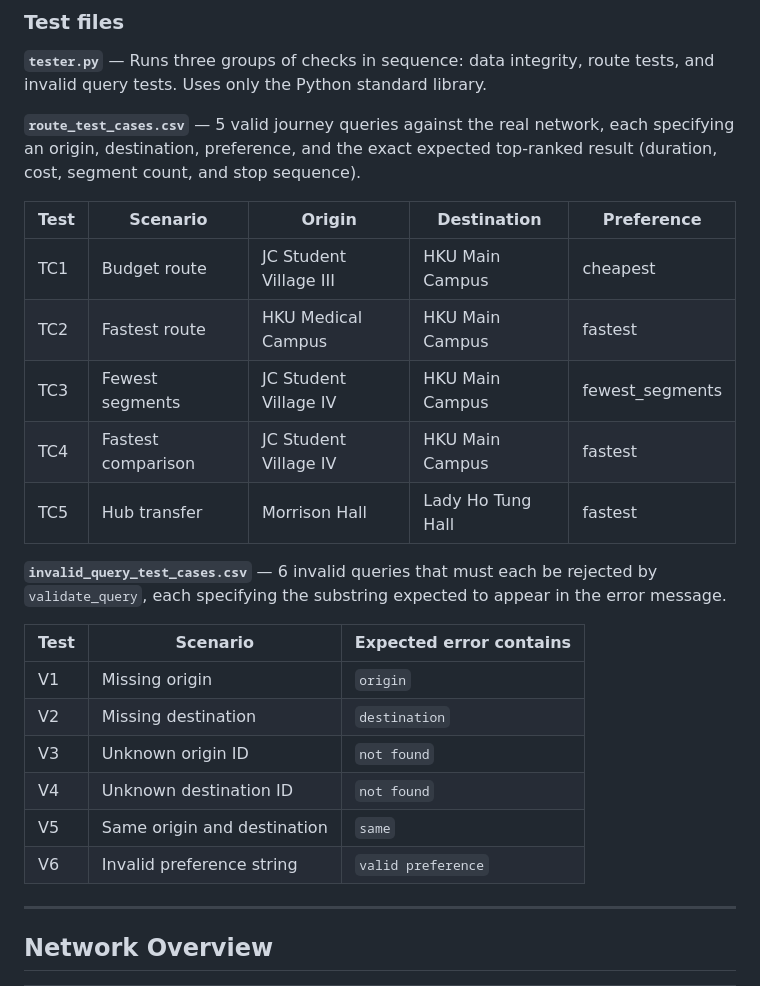
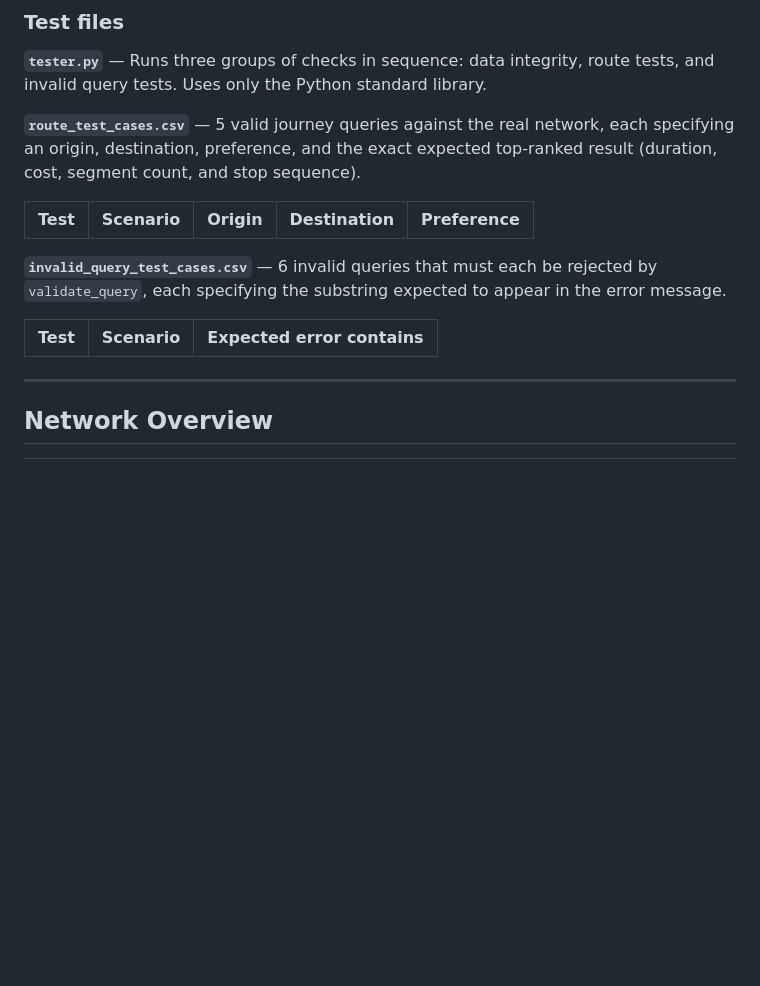
Before and after one commit to kooki1000/COMP1110-Group-D21-Project, a Markdown page: README.md, the part around the change. Drawn GitHub-style; blank space fills up the shorter version.

```diff
--- a/README.md
+++ b/README.md
@@ -267,22 +267,11 @@ The full expected output is also saved in `test_cases/sample_test_output.txt`.
 
 | Test | Scenario | Origin | Destination | Preference |
 |------|----------|--------|-------------|------------|
-| TC1 | Budget route | JC Student Village III | HKU Main Campus | cheapest |
-| TC2 | Fastest route | HKU Medical Campus | HKU Main Campus | fastest |
-| TC3 | Fewest segments | JC Student Village IV | HKU Main Campus | fewest_segments |
-| TC4 | Fastest comparison | JC Student Village IV | HKU Main Campus | fastest |
-| TC5 | Hub transfer | Morrison Hall | Lady Ho Tung Hall | fastest |
 
 **`invalid_query_test_cases.csv`** — 6 invalid queries that must each be rejected by `validate_query`, each specifying the substring expected to appear in the error message.
 
 | Test | Scenario | Expected error contains |
 |------|----------|------------------------|
-| V1 | Missing origin | `origin` |
-| V2 | Missing destination | `destination` |
-| V3 | Unknown origin ID | `not found` |
-| V4 | Unknown destination ID | `not found` |
-| V5 | Same origin and destination | `same` |
-| V6 | Invalid preference string | `valid preference` |
 
 ---
 
```
